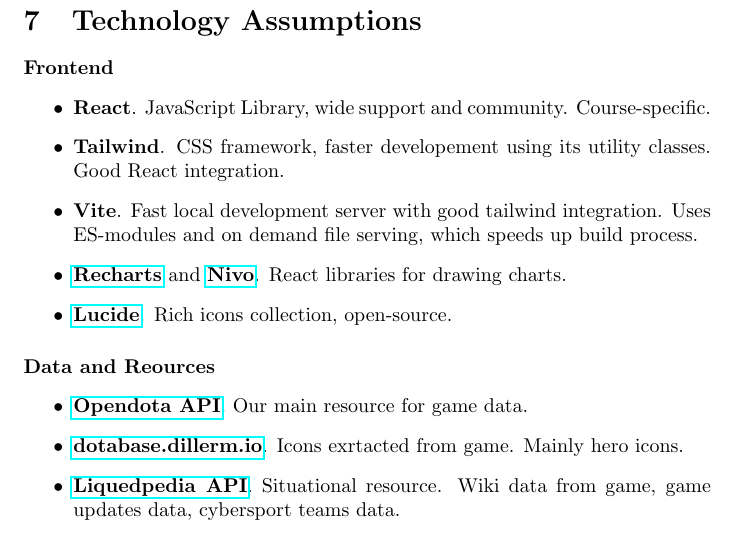
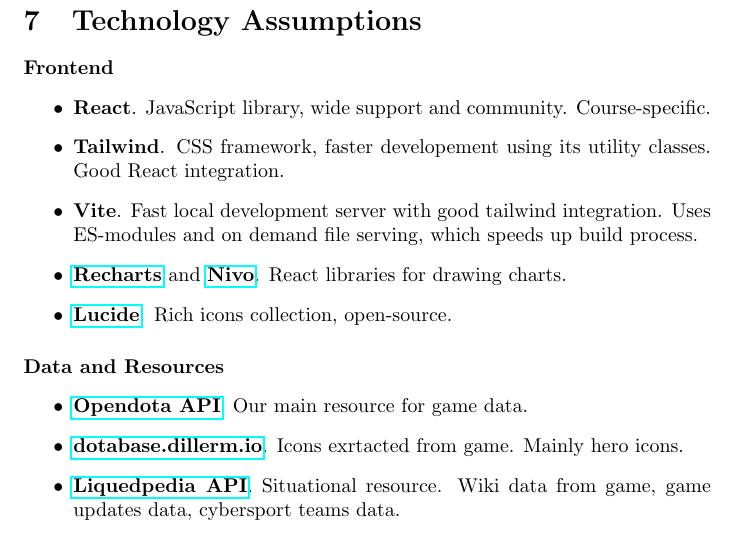
Before and after one commit to ergosumcogito/dota-stats, a LaTeX document (documents/portfolio1/main.tex, which reads documents/portfolio1/sections/07-tech.tex): part of page 5 of 6, cut so that both start at the same text. Compiled offline with pdfLaTeX.

Commit message:
Finalize 07-tech.tex

```diff
--- a/documents/portfolio1/sections/07-tech.tex
+++ b/documents/portfolio1/sections/07-tech.tex
@@ -3,7 +3,7 @@
  \paragraph{Frontend}
 \begin{itemize}
 
-    \item \textbf{React}. JavaScript Library, wide support and community. Course-specific.
+    \item \textbf{React}. JavaScript library, wide support and community. Course-specific.
     \item \textbf{Tailwind}. CSS framework, faster developement using its utility classes. Good React integration.
     \item \textbf{Vite}. Fast local development server with good tailwind integration.
     Uses ES-modules and on demand file serving, which speeds up build process.
@@ -13,7 +13,7 @@
 
 \end{itemize}
 
-\paragraph{Data and Reources}
+\paragraph{Data and Resources}
 
 \begin{itemize}
 
```
